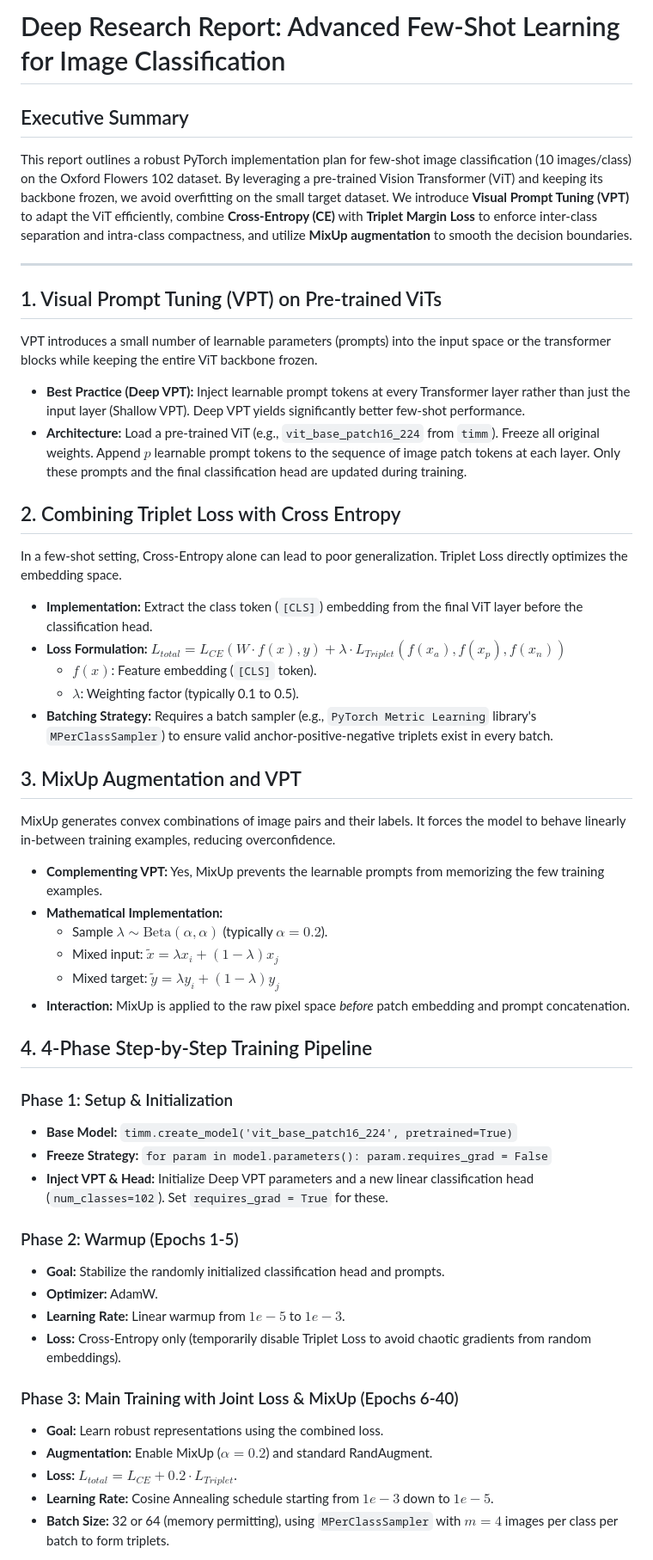
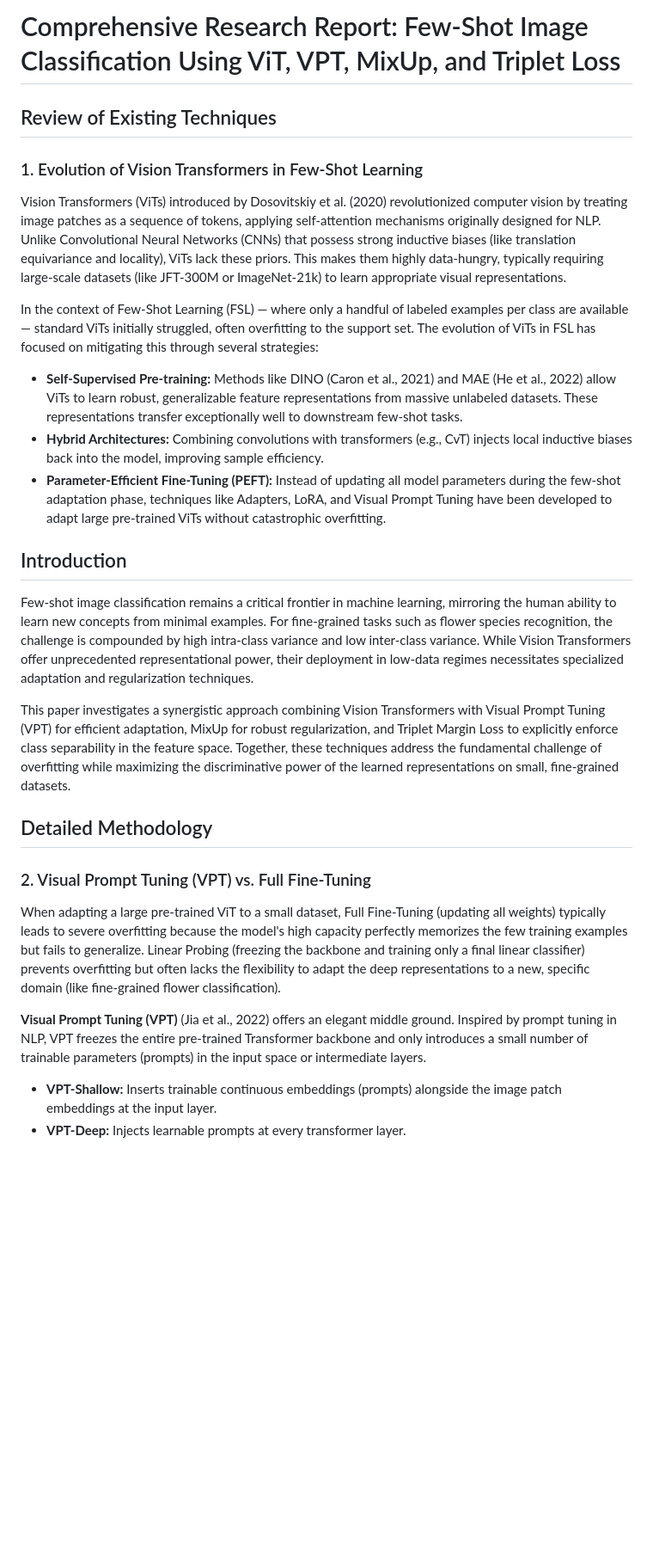
Before and after one commit to tonasyonas/Flower-Recognition, a Markdown page: RESEARCH_PLAN.md, the part around one of its changes. Shown at 86% size. GitHub-like rendering; blank space fills up the shorter version.

Commit message:
docs: Add comprehensive research report on Few-Shot ViT, VPT, MixUp, and Triplet Loss

```diff
--- a/RESEARCH_PLAN.md
+++ b/RESEARCH_PLAN.md
@@ -1,49 +1,27 @@
-# Deep Research Report: Advanced Few-Shot Learning for Image Classification
+# Comprehensive Research Report: Few-Shot Image Classification Using ViT, VPT, MixUp, and Triplet Loss
 
-## Executive Summary
-This report outlines a robust PyTorch implementation plan for few-shot image classification (10 images/class) on the Oxford Flowers 102 dataset. By leveraging a pre-trained Vision Transformer (ViT) and keeping its backbone frozen, we avoid overfitting on the small target dataset. We introduce **Visual Prompt Tuning (VPT)** to adapt the ViT efficiently, combine **Cross-Entropy (CE)** with **Triplet Margin Loss** to enforce inter-class separation and intra-class compactness, and utilize **MixUp augmentation** to smooth the decision boundaries.
+## Review of Existing Techniques
 
----
+### 1. Evolution of Vision Transformers in Few-Shot Learning
+Vision Transformers (ViTs) introduced by Dosovitskiy et al. (2020) revolutionized computer vision by treating image patches as a sequence of tokens, applying self-attention mechanisms originally designed for NLP. Unlike Convolutional Neural Networks (CNNs) that possess strong inductive biases (like translation equivariance and locality), ViTs lack these priors. This makes them highly data-hungry, typically requiring large-scale datasets (like JFT-300M or ImageNet-21k) to learn appropriate visual representations.
 
-## 1. Visual Prompt Tuning (VPT) on Pre-trained ViTs
-VPT introduces a small number of learnable parameters (prompts) into the input space or the transformer blocks while keeping the entire ViT backbone frozen.
-*   **Best Practice (Deep VPT):** Inject learnable prompt tokens at every Transformer layer rather than just the input layer (Shallow VPT). Deep VPT yields significantly better few-shot performance.
-*   **Architecture:** Load a pre-trained ViT (e.g., `vit_base_patch16_224` from `timm`). Freeze all original weights. Append $p$ learnable prompt tokens to the sequence of image patch tokens at each layer. Only these prompts and the final classification head are updated during training.
+In the context of Few-Shot Learning (FSL) — where only a handful of labeled examples per class are available — standard ViTs initially struggled, often overfitting to the support set. The evolution of ViTs in FSL has focused on mitigating this through several strategies:
+- **Self-Supervised Pre-training:** Methods like DINO (Caron et al., 2021) and MAE (He et al., 2022) allow ViTs to learn robust, generalizable feature representations from massive unlabeled datasets. These representations transfer exceptionally well to downstream few-shot tasks.
+- **Hybrid Architectures:** Combining convolutions with transformers (e.g., CvT) injects local inductive biases back into the model, improving sample efficiency.
+- **Parameter-Efficient Fine-Tuning (PEFT):** Instead of updating all model parameters during the few-shot adaptation phase, techniques like Adapters, LoRA, and Visual Prompt Tuning have been developed to adapt large pre-trained ViTs without catastrophic overfitting.
 
-## 2. Combining Triplet Loss with Cross Entropy
-In a few-shot setting, Cross-Entropy alone can lead to poor generalization. Triplet Loss directly optimizes the embedding space.
-*   **Implementation:** Extract the class token (`[CLS]`) embedding from the final ViT layer before the classification head.
-*   **Loss Formulation:** $L_{total} = L_{CE}(W \cdot f(x), y) + \lambda \cdot L_{Triplet}(f(x_a), f(x_p), f(x_n))$
-    *   $f(x)$: Feature embedding (`[CLS]` token).
-    *   $\lambda$: Weighting factor (typically 0.1 to 0.5).
-*   **Batching Strategy:** Requires a batch sampler (e.g., `PyTorch Metric Learning` library's `MPerClassSampler`) to ensure valid anchor-positive-negative triplets exist in every batch.
+## Introduction
 
-## 3. MixUp Augmentation and VPT
-MixUp generates convex combinations of image pairs and their labels. It forces the model to behave linearly in-between training examples, reducing overconfidence.
-*   **Complementing VPT:** Yes, MixUp prevents the learnable prompts from memorizing the few training examples.
-*   **Mathematical Implementation:**
-    *   Sample $\lambda \sim \text{Beta}(\alpha, \alpha)$ (typically $\alpha = 0.2$).
-    *   Mixed input: $\tilde{x} = \lambda x_i + (1 - \lambda) x_j$
-    *   Mixed target: $\tilde{y} = \lambda y_i + (1 - \lambda) y_j$
-*   **Interaction:** MixUp is applied to the raw pixel space *before* patch embedding and prompt concatenation.
+Few-shot image classification remains a critical frontier in machine learning, mirroring the human ability to learn new concepts from minimal examples. For fine-grained tasks such as flower species recognition, the challenge is compounded by high intra-class variance and low inter-class variance. While Vision Transformers offer unprecedented representational power, their deployment in low-data regimes necessitates specialized adaptation and regularization techniques.
 
-## 4. 4-Phase Step-by-Step Training Pipeline
+This paper investigates a synergistic approach combining Vision Transformers with Visual Prompt Tuning (VPT) for efficient adaptation, MixUp for robust regularization, and Triplet Margin Loss to explicitly enforce class separability in the feature space. Together, these techniques address the fundamental challenge of overfitting while maximizing the discriminative power of the learned representations on small, fine-grained datasets.
 
-### Phase 1: Setup & Initialization
-*   **Base Model:** `timm.create_model('vit_base_patch16_224', pretrained=True)`
-*   **Freeze Strategy:** `for param in model.parameters(): param.requires_grad = False`
-*   **Inject VPT & Head:** Initialize Deep VPT parameters and a new linear classification head (`num_classes=102`). Set `requires_grad = True` for these.
+## Detailed Methodology
 
-### Phase 2: Warmup (Epochs 1-5)
-*   **Goal:** Stabilize the randomly initialized classification head and prompts.
-*   **Optimizer:** AdamW.
-*   **Learning Rate:** Linear warmup from $1e-5$ to $1e-3$.
-*   **Loss:** Cross-Entropy only (temporarily disable Triplet Loss to avoid chaotic gradients from random embeddings).
+### 2. Visual Prompt Tuning (VPT) vs. Full Fine-Tuning
+When adapting a large pre-trained ViT to a small dataset, Full Fine-Tuning (updating all weights) typically leads to severe overfitting because the model's high capacity perfectly memorizes the few training examples but fails to generalize. Linear Probing (freezing the backbone and training only a final linear classifier) prevents overfitting but often lacks the flexibility to adapt the deep representations to a new, specific domain (like fine-grained flower classification).
 
-### Phase 3: Main Training with Joint Loss & MixUp (Epochs 6-40)
-*   **Goal:** Learn robust representations using the combined loss.
-*   **Augmentation:** Enable MixUp ($\alpha=0.2$) and standard RandAugment.
-*   **Loss:** $L_{total} = L_{CE} + 0.2 \cdot L_{Triplet}$.
-*   **Learning Rate:** Cosine Annealing schedule starting from $1e-3$ down to $1e-5$.
-*   **Batch Size:** 32 or 64 (memory permitting), using `MPerClassSampler` with $m=4$ images per class per batch to form triplets.
+**Visual Prompt Tuning (VPT)** (Jia et al., 2022) offers an elegant middle ground. Inspired by prompt tuning in NLP, VPT freezes the entire pre-trained Transformer backbone and only introduces a small number of trainable parameters (prompts) in the input space or intermediate layers.
+- **VPT-Shallow:** Inserts trainable continuous embeddings (prompts) alongside the image patch embeddings at the input layer.
+- **VPT-Deep:** Injects learnable prompts at every transformer layer.
 
```
Also changed, not shown: other parts of RESEARCH_PLAN.md (+33 -3 lines).
